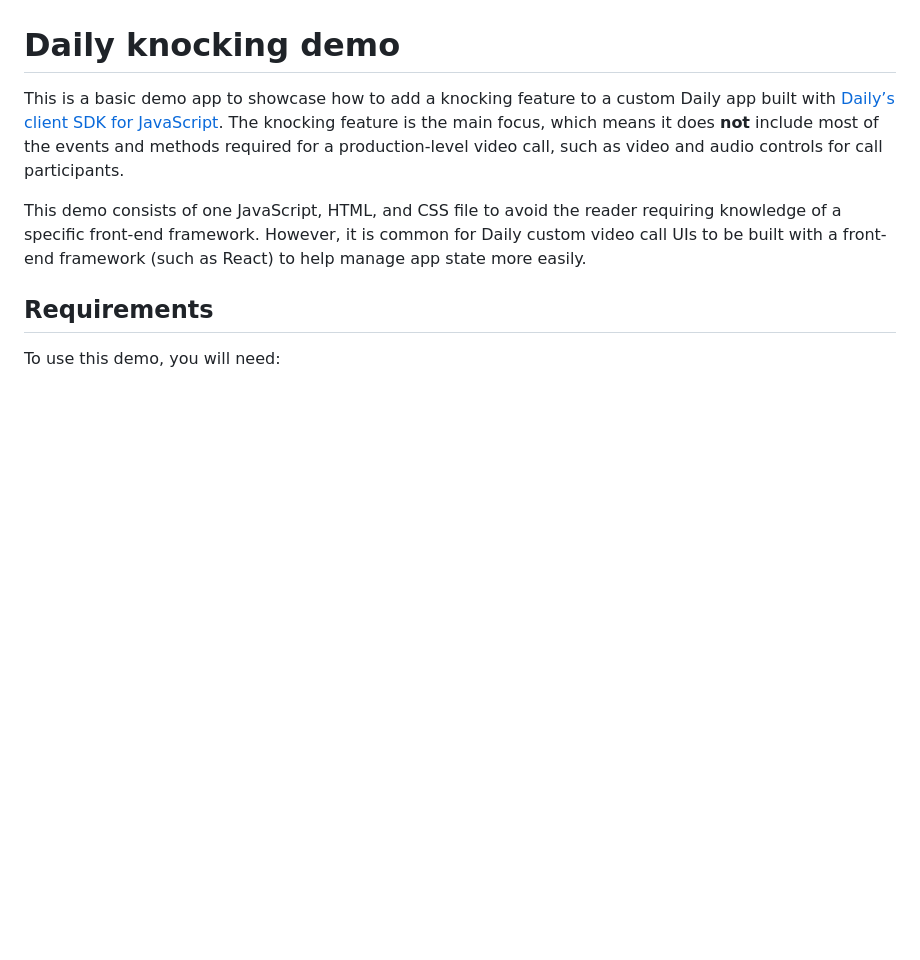
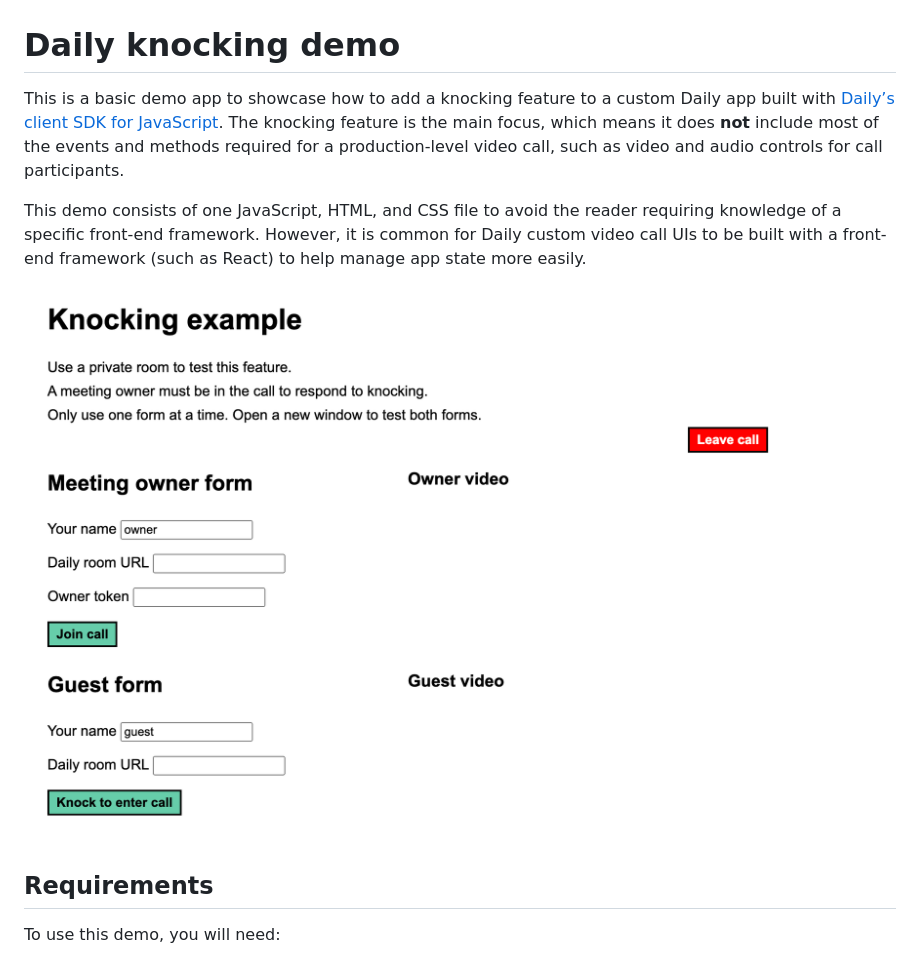
Before and after one commit to jessmitch42/daily-knocking-demo, a Markdown page: README.md, the part around the change. GitHub-like rendering; pictures changed too: assets/default.png (added); blank space fills up the shorter version.

Commit message:
add default view

```diff
--- a/README.md
+++ b/README.md
@@ -4,6 +4,7 @@ This is a basic demo app to showcase how to add a knocking feature to a custom D
 
 This demo consists of one JavaScript, HTML, and CSS file to avoid the reader requiring knowledge of a specific front-end framework. However, it is common for Daily custom video call UIs to be built with a front-end framework (such as React) to help manage app state more easily.
 
+![Default view of owner and guest forms](./assets/default.png)
 ## Requirements
 
 To use this demo, you will need:
```
